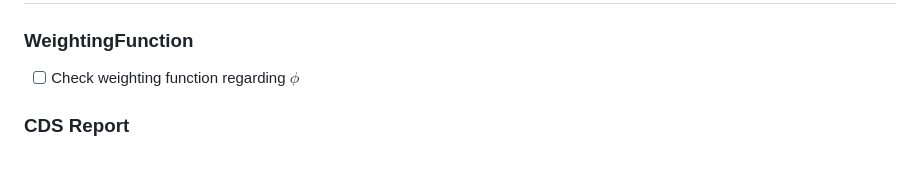
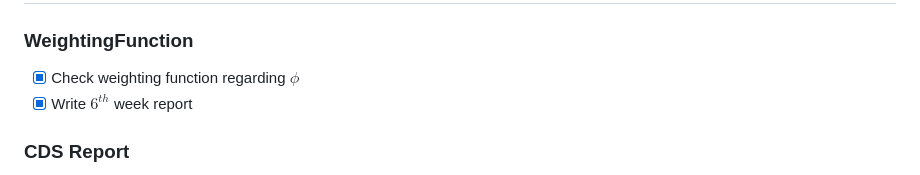
Before and after one commit to GiorgosChr/CERN_Summer_Student_Programme_2023, a Markdown page: ToDo.md, the part around the change. Drawn GitHub-style.

Commit message:
update on todo

```diff
--- a/ToDo.md
+++ b/ToDo.md
@@ -72,7 +72,8 @@
 
 ## $6^{th}$ Week 17/07 - 21/07
 ### WeightingFunction
-- [ ] Check weighting function regarding $\phi$
+- [x] Check weighting function regarding $\phi$
+- [x] Write $6^{th}$ week report
 
 ### CDS Report
 - [ ] Begin writing the CDS Report.
```
